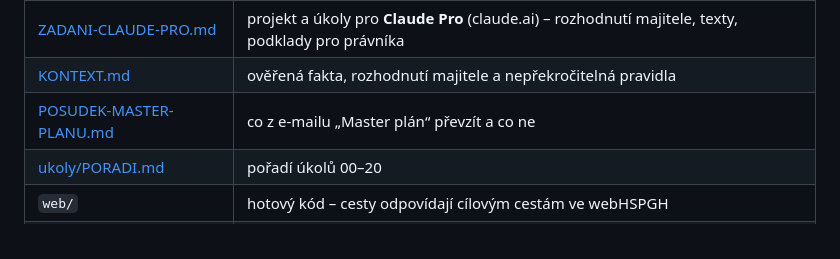
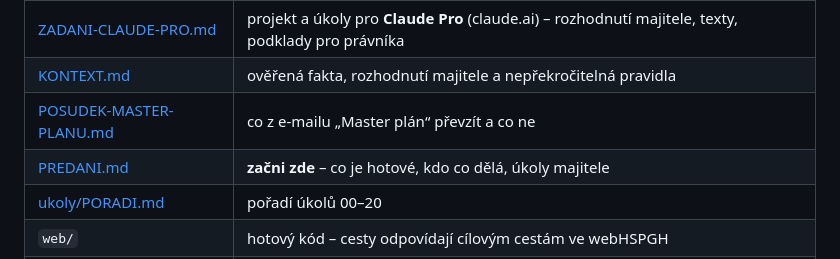
Before and after one commit to mhorvathova820-max/HSPG-WEB, a Markdown page: balicek/README.md, the part around the change. Drawn GitHub-style.

Commit message:
Předávací dokument PREDANI.md: stav, role, pořadí úkolů a úkoly majitele
Co-Authored-By: Claude Opus 5.5 <noreply@anthropic.com>
Claude-Session: https://claude.ai/code/session_01JWQdWw5Hihrn4EJUqHXGhT

```diff
--- a/balicek/README.md
+++ b/balicek/README.md
@@ -7,6 +7,7 @@
 | [ZADANI-CLAUDE-PRO.md](ZADANI-CLAUDE-PRO.md) | projekt a úkoly pro **Claude Pro** (claude.ai) – rozhodnutí majitele, texty, podklady pro právníka |
 | [KONTEXT.md](KONTEXT.md) | ověřená fakta, rozhodnutí majitele a nepřekročitelná pravidla |
 | [POSUDEK-MASTER-PLANU.md](POSUDEK-MASTER-PLANU.md) | co z e-mailu „Master plán“ převzít a co ne |
+| [PREDANI.md](PREDANI.md) | **začni zde** – co je hotové, kdo co dělá, úkoly majitele |
 | [ukoly/PORADI.md](ukoly/PORADI.md) | pořadí úkolů 00–20 |
 | `web/` | hotový kód – cesty odpovídají cílovým cestám ve webHSPGH |
 | `web/overeni/` | ověřovací soubory Seznamu a Bingu – patří do **kořene** publikované složky webu (úkol 20), kopírovat bajt po bajtu |
```
Also changed, not shown: balicek/PREDANI.md (added, +58 -0 lines).
